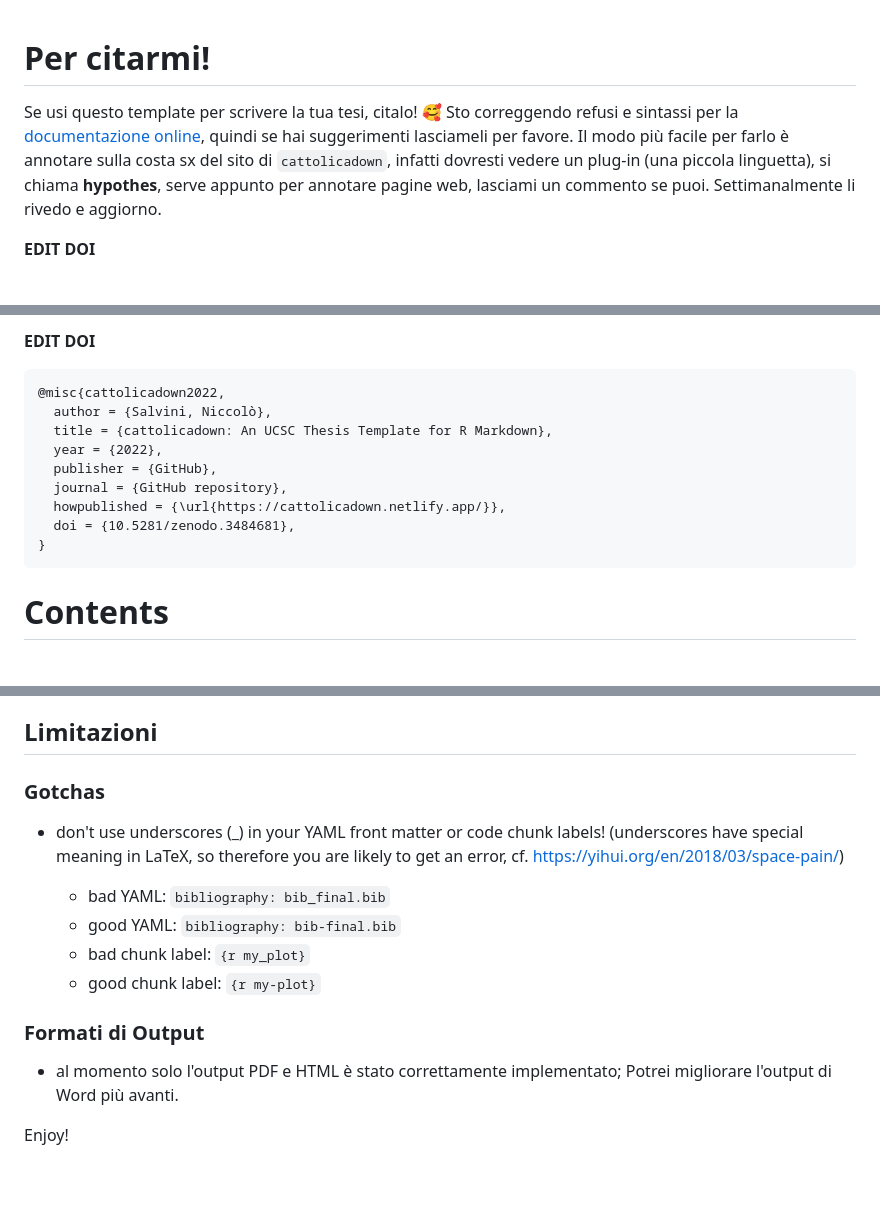
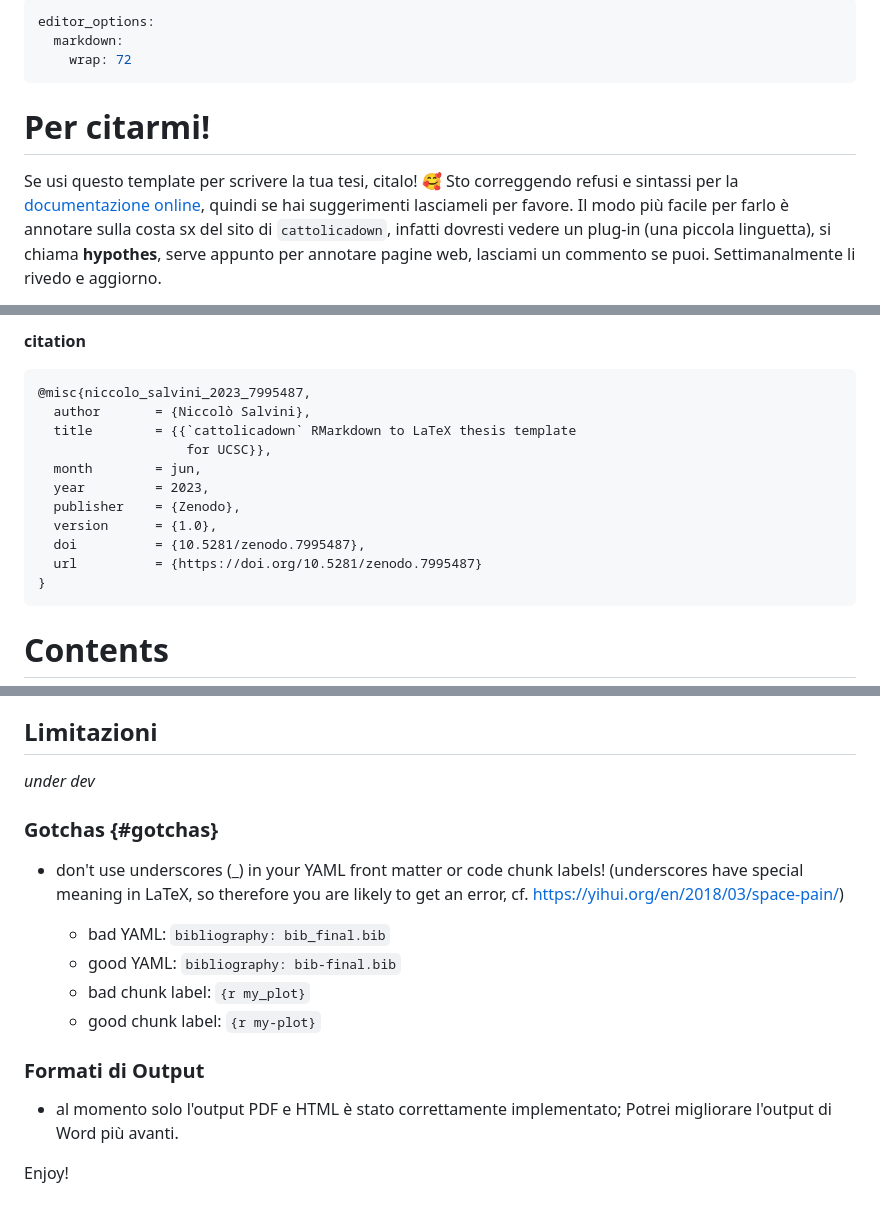
Before and after one commit to NiccoloSalvini/cattolicadown, a Markdown page: README.md, 3 parts joined by grey strips. Drawn GitHub-style; blank space fills up the shorter version.

````diff
--- a/README.md
+++ b/README.md
@@ -1,6 +1,17 @@
+---
+editor_options:
+  markdown:
+    wrap: 72
+---
+
 # Per citarmi!
-Se usi questo template per scrivere la tua tesi, citalo! :smiling_face_with_three_hearts:
-Sto correggendo refusi e sintassi per la [documentazione online](https://cattolicadown.netlify.app/), quindi se hai suggerimenti lasciameli per favore. Il modo più facile per farlo è annotare sulla costa sx del sito di `cattolicadown`, infatti dovresti vedere un plug-in (una piccola linguetta), si chiama **hypothes**, serve appunto per annotare pagine web, lasciami un commento se puoi. Settimanalmente li rivedo e aggiorno.
 
-**EDIT DOI**
+Se usi questo template per scrivere la tua tesi, citalo!
+:smiling_face_with_three_hearts: Sto correggendo refusi e sintassi per
+la [documentazione online](https://cattolicadown.netlify.app/), quindi
+se hai suggerimenti lasciameli per favore. Il modo più facile per farlo
+è annotare sulla costa sx del sito di `cattolicadown`, infatti dovresti
+vedere un plug-in (una piccola linguetta), si chiama **hypothes**, serve
+appunto per annotare pagine web, lasciami un commento se puoi.
+Settimanalmente li rivedo e aggiorno.
 
@@ -9,15 +21,17 @@ Sto correggendo refusi e sintassi per la [documentazione online](https://cattoli
 
-**EDIT DOI**
+**citation**
 
 ``` bibtex
-@misc{cattolicadown2022,
-  author = {Salvini, Niccolò},
-  title = {cattolicadown: An UCSC Thesis Template for R Markdown},
-  year = {2022},
-  publisher = {GitHub},
-  journal = {GitHub repository},
-  howpublished = {\url{https://cattolicadown.netlify.app/}},
-  doi = {10.5281/zenodo.3484681},
+@misc{niccolo_salvini_2023_7995487,
+  author       = {Niccolò Salvini},
+  title        = {{`cattolicadown` RMarkdown to LaTeX thesis template
+                   for UCSC}},
+  month        = jun,
+  year         = 2023,
+  publisher    = {Zenodo},
+  version      = {1.0},
+  doi          = {10.5281/zenodo.7995487},
+  url          = {https://doi.org/10.5281/zenodo.7995487}
 }
 ```
 
@@ -231,10 +340,14 @@ Il file **templates/brief_template.tex** formatta il capitolo nello stile OxThes
 
 ## Limitazioni
 
-### Gotchas
+*under dev*
 
--   don't use underscores (\_) in your YAML front matter or code chunk labels!
-    (underscores have special meaning in LaTeX, so therefore you are likely to get an error, cf. <https://yihui.org/en/2018/03/space-pain/>)
+### Gotchas {#gotchas}
+
+-   don't use underscores (\_) in your YAML front matter or code chunk
+    labels! (underscores have special meaning in LaTeX, so therefore you
+    are likely to get an error, cf.
+    <https://yihui.org/en/2018/03/space-pain/>)
 
     -   bad YAML: `bibliography: bib_final.bib`
     -   good YAML: `bibliography: bib-final.bib`
@@ -243,6 +356,7 @@ Il file **templates/brief_template.tex** formatta il capitolo nello stile OxThes
 
 ### Formati di Output
 
-- al momento solo l'output PDF e HTML è stato correttamente implementato; Potrei migliorare l'output di Word più avanti.
+-   al momento solo l'output PDF e HTML è stato correttamente
+    implementato; Potrei migliorare l'output di Word più avanti.
 
 Enjoy!
````
Also changed, not shown: other parts of README.md (+168 -72 lines).
